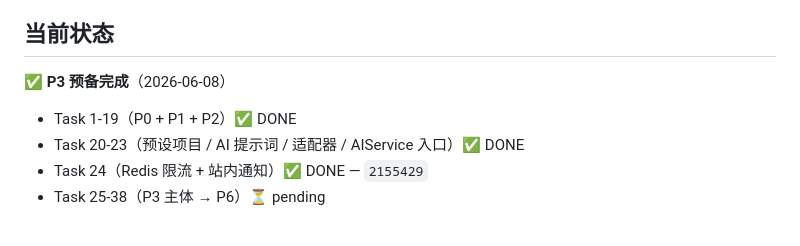
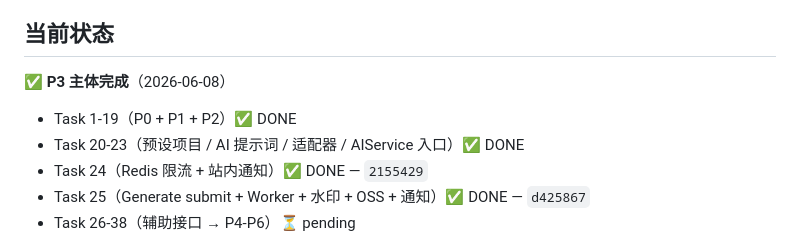
Before and after one commit to ldsfcj/beautify_work, a Markdown page: README.md, the part around one of its changes. Drawn GitHub-style.

Commit message:
docs(runbook): 标记 Task 25 为 done + 实现差异 + 验证记录

```diff
--- a/README.md
+++ b/README.md
@@ -5,10 +5,11 @@
 
 ## 当前状态
 
-✅ **P3 预备完成**（2026-06-08）
+✅ **P3 主体完成**（2026-06-08）
 
 - Task 1-19（P0 + P1 + P2）✅ DONE
 - Task 20-23（预设项目 / AI 提示词 / 适配器 / AIService 入口）✅ DONE
 - Task 24（Redis 限流 + 站内通知）✅ DONE — `2155429`
-- Task 25-38（P3 主体 → P6）⏳ pending
+- Task 25（Generate submit + Worker + 水印 + OSS + 通知）✅ DONE — `d425867`
+- Task 26-38（辅助接口 → P4-P6）⏳ pending
 
```
Also changed, not shown: other parts of README.md (+1 -1 lines), 1 other file.
